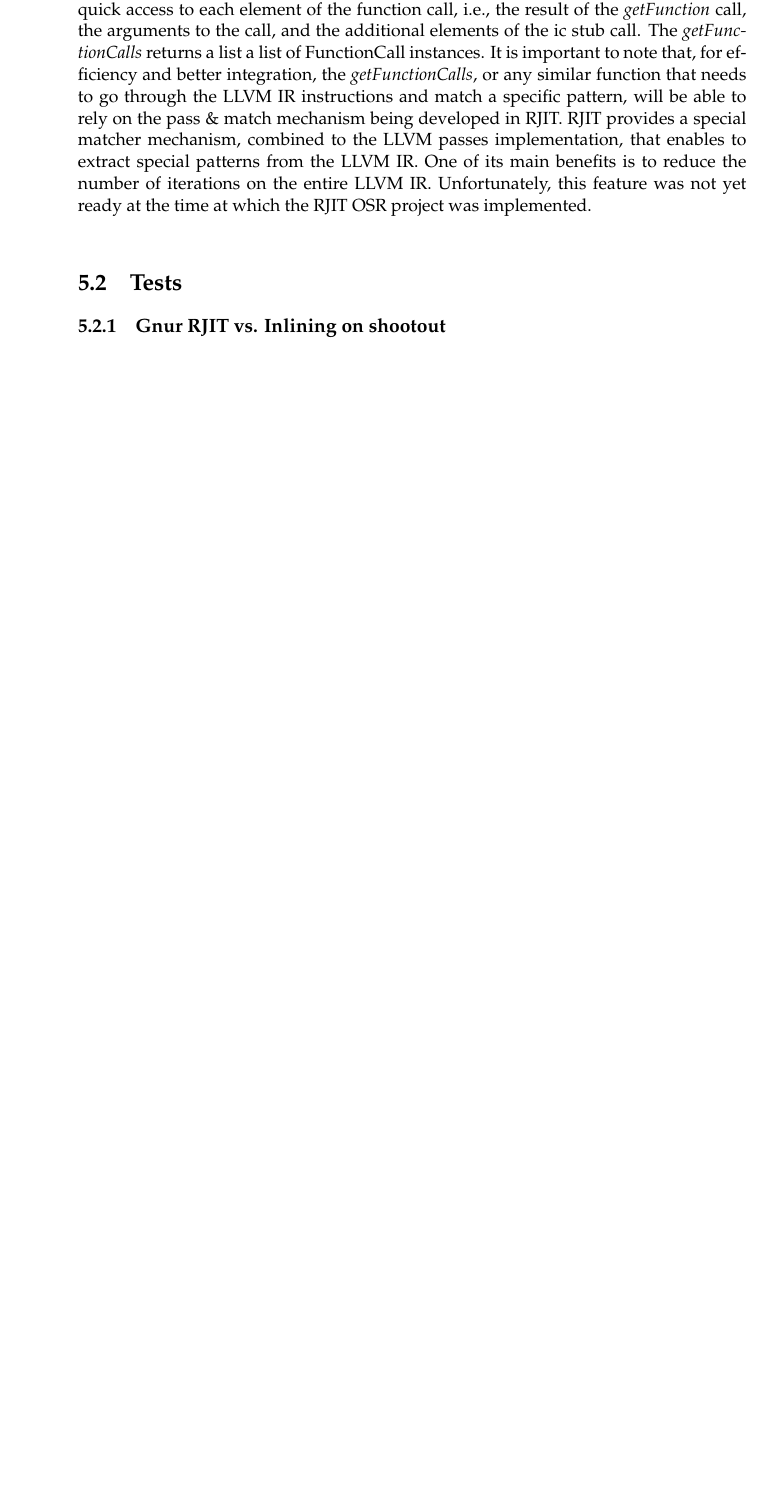
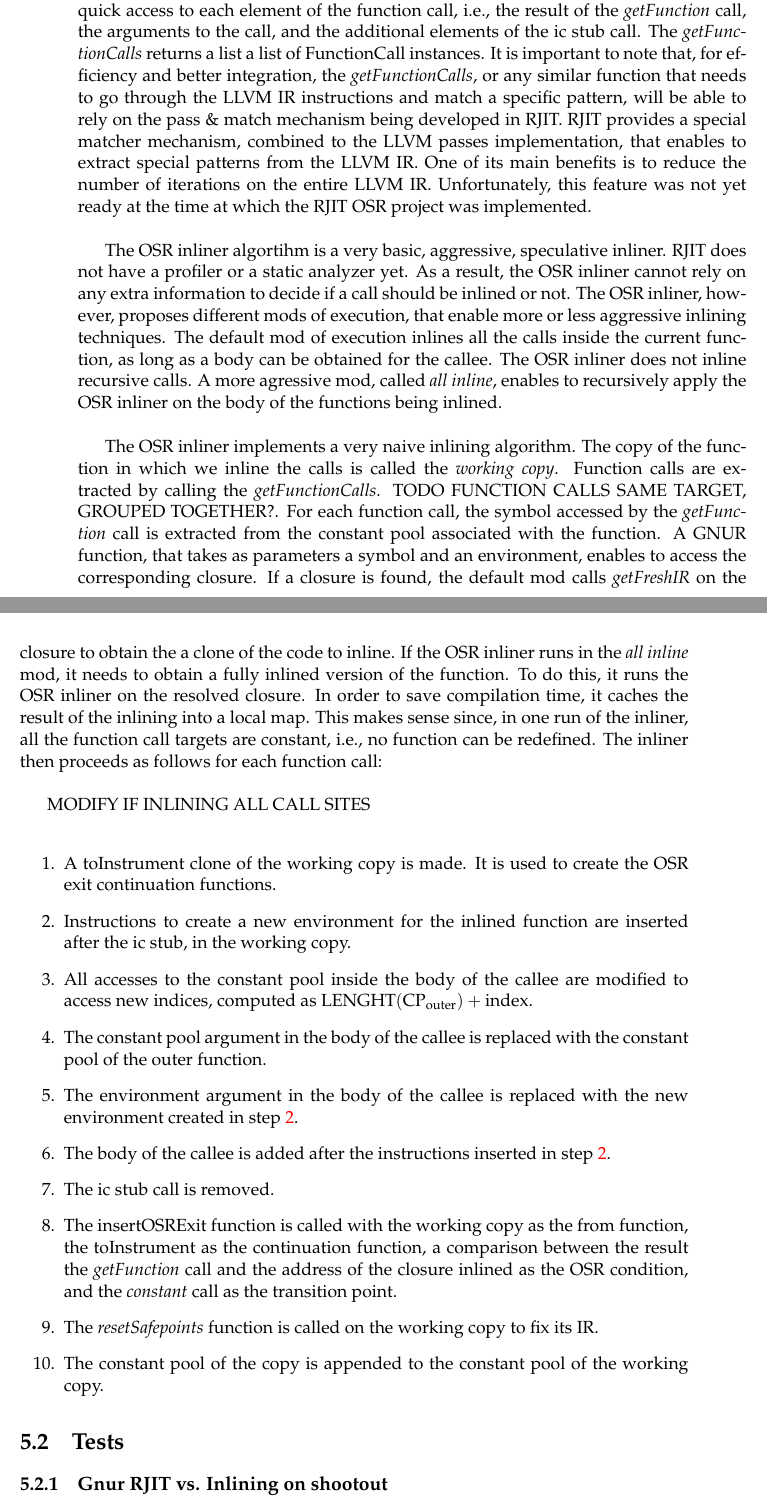
Before and after one commit to aghosn/master-thesis, a LaTeX thesis (MasterThesis/main.tex, which reads MasterThesis/Chapters/Chapter5.tex): part of page 73 of 80 before the commit and two parts of pages 73 and 74 of 80 after it, the two joined at a grey line, cut so that both start at the same text, the shorter picture padded with empty space. The pictures show the PDF file MasterThesis/main.pdf that the author committed with the source.

Commit message:
A little more of Chapter 5
Description of the implementation.
Will clean up and extend during the week end.

```diff
--- a/MasterThesis/Chapters/Chapter5.tex
+++ b/MasterThesis/Chapters/Chapter5.tex
@@ -108,6 +112,41 @@ RJIT provides a special matcher mechanism, combined to the LLVM passes implement
 One of its main benefits is to reduce the number of iterations on the entire LLVM IR.
 Unfortunately, this feature was not yet ready at the time at which the RJIT OSR project was implemented.\\
 
+The OSR inliner algortihm is a very basic, aggressive, speculative inliner.
+RJIT does not have a profiler or a static analyzer yet.
+As a result, the OSR inliner cannot rely on any extra information to decide if a call should be inlined or not.
+The OSR inliner, however, proposes different mods of execution, that enable more or less aggressive inlining techniques.
+The default mod of execution inlines all the calls inside the current function, as long as a body can be obtained for the callee.
+The OSR inliner does not inline recursive calls.
+A more agressive mod, called \textit{all inline}, enables to recursively apply the OSR inliner on the body of the functions being inlined.
+\\
+
+The OSR inliner implements a very naive inlining algorithm.
+The copy of the function in which we inline the calls is called the \textit{working copy}.
+Function calls are extracted by calling the \textit{getFunctionCalls}.
+TODO FUNCTION CALLS SAME TARGET, GROUPED TOGETHER?.
+For each function call, the symbol accessed by the \textit{getFunction} call is extracted from the constant pool associated with the function.
+A GNUR function, that takes as parameters a symbol and an environment, enables to access the corresponding closure.
+If a closure is found, the default mod calls \textit{getFreshIR} on the closure to obtain the a clone of the code to inline.
+If the OSR inliner runs in the \textit{all inline} mod, it needs to obtain a fully inlined version of the function.
+To do this, it runs the OSR inliner on the resolved closure.
+In order to save compilation time, it caches the result of the inlining into a local map.
+This makes sense since, in one run of the inliner, all the function call targets are constant, i.e., no function can be redefined.
+The inliner then proceeds as follows for each function call:\\
+
+MODIFY IF INLINING ALL CALL SITES\\
+\begin{enumerate}
+    \item A toInstrument clone of the working copy is made. It is used to create the OSR exit continuation functions.
+    \item Instructions to create a new environment for the inlined function are inserted after the ic stub, in the working copy.\label{rho}
+    \item All accesses to the constant pool inside the body of the callee are modified to access new indices, computed as $\text{LENGHT}(\text{CP}_{\text{outer}}) + \text{index}$.
+    \item The constant pool argument in the body of the callee is replaced with the constant pool of the outer function.
+    \item The environment argument in the body of the callee is replaced with the new environment created in step \ref{rho}.
+    \item The body of the callee is added after the instructions inserted in step \ref{rho}.
+    \item The ic stub call is removed.
+    \item The insertOSRExit function is called with the working copy as the from function, the toInstrument as the continuation function, a comparison between the result the \textit{getFunction} call and the address of the closure inlined as the OSR condition, and the \textit{constant} call as the transition point.
+    \item The \textit{resetSafepoints} function is called on the working copy to fix its IR.
+    \item The constant pool of the copy is appended to the constant pool of the working copy.
+\end{enumerate}
 
 
 \section{Tests}
```
Also changed, not shown: MasterThesis/main.pdf, MasterThesis/Chapters/Chapter5.tex (6 more changed lines), 5 other files.
